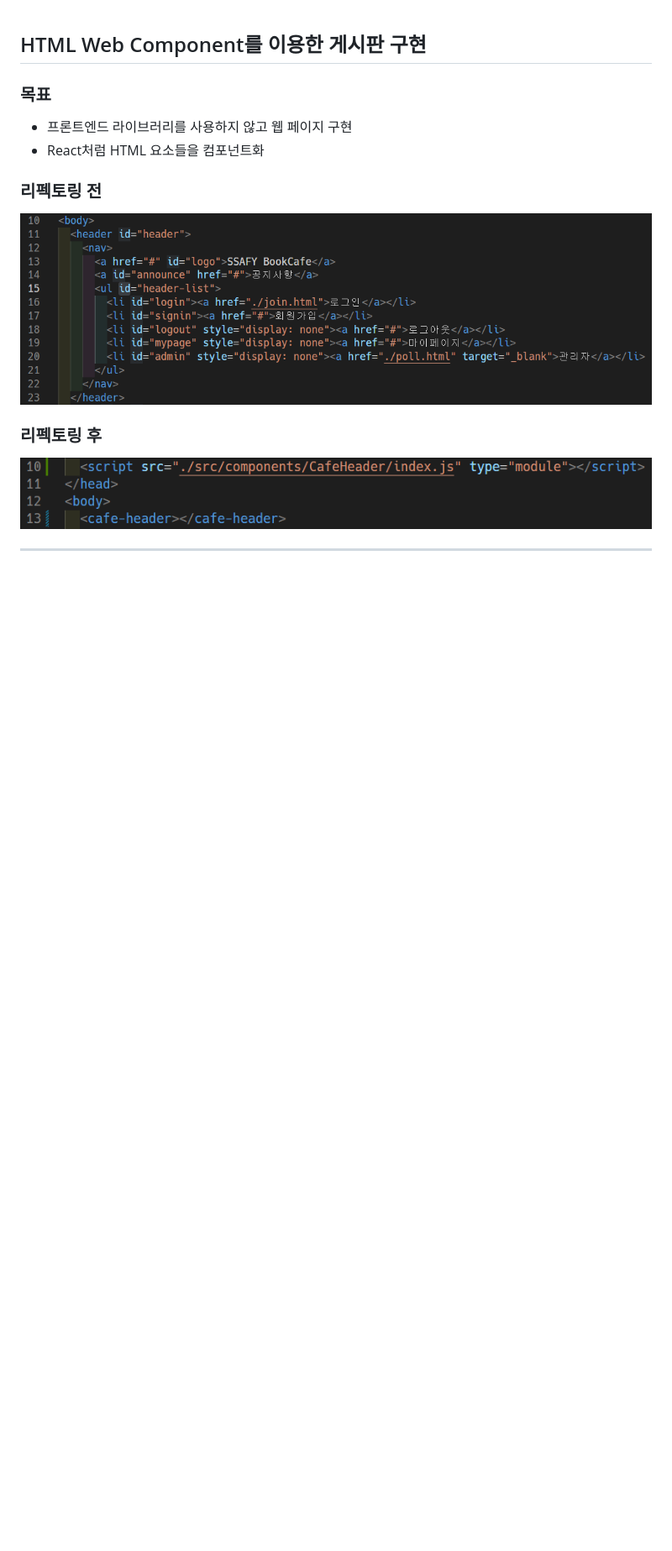
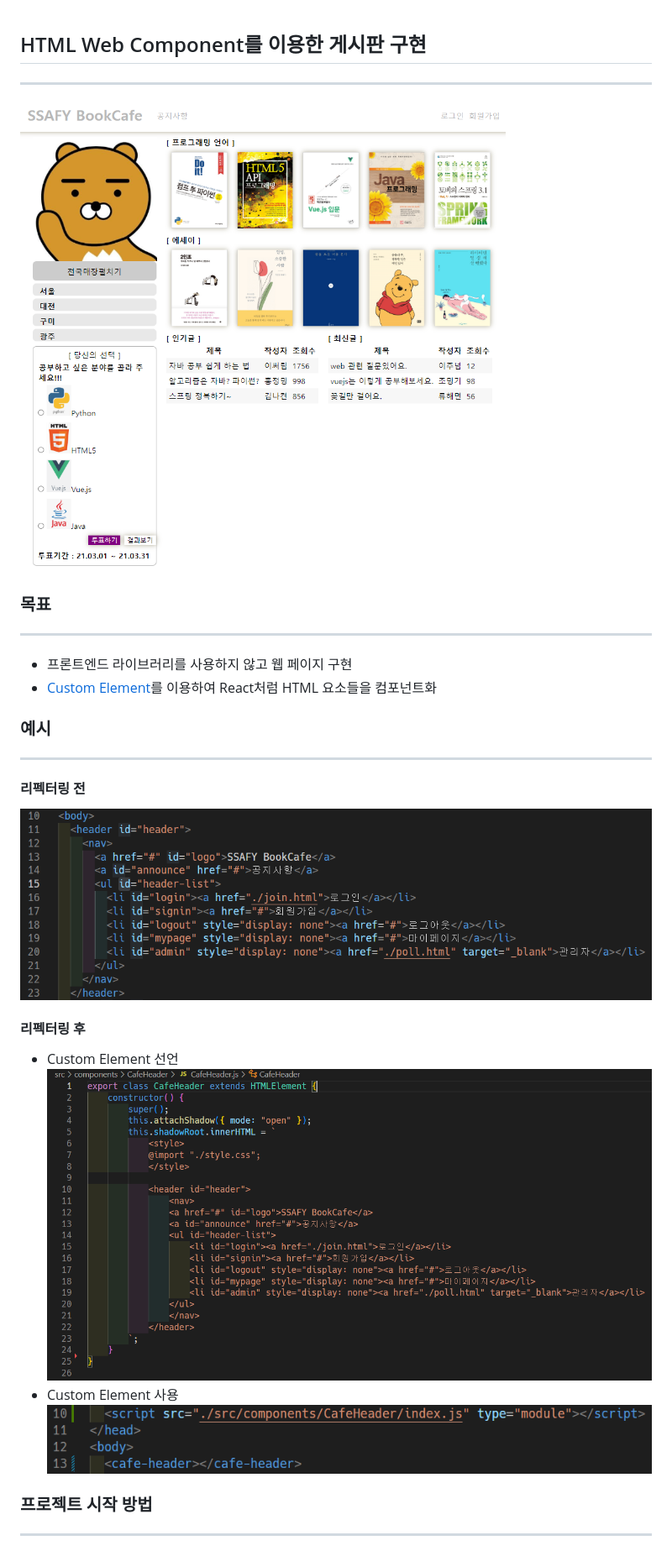
Before and after one commit to Ha-limLee/vanila-js-project, a Markdown page: README.md, the part around the change printed below. Shown: that part at 84% size. Rendered like a GitHub page; pictures changed too: doc-img/main-page.png (added), doc-img/refactored-element.png (added); blank space fills up the shorter version.

Commit message:
doc custom element

```diff
--- a/README.md
+++ b/README.md
@@ -1,16 +1,31 @@
 ## HTML Web Component를 이용한 게시판 구현
+
+---
+
+![main page](./doc-img/main-page.png)
 
 ### 목표
 
+---
+
 - 프론트엔드 라이브러리를 사용하지 않고 웹 페이지 구현
-- React처럼 HTML 요소들을 컴포넌트화
+- [Custom Element](https://developer.mozilla.org/en-US/docs/Web/Web_Components/Using_custom_elements)를 이용하여 React처럼 HTML 요소들을 컴포넌트화
 
-### 리펙토링 전
+### 예시
+
+---
+
+#### 리펙터링 전
 
 ![before refactoring](./doc-img/before-refactor.png)
 
-### 리펙토링 후
+#### 리펙터링 후
 
-![after refactoring](./doc-img/after-refactor.png)
+- Custom Element 선언 \
+  ![refactored element](./doc-img/refactored-element.png)
+- Custom Element 사용 \
+  ![after refactoring](./doc-img/after-refactor.png)
+
+### 프로젝트 시작 방법
 
 ---
```
Also changed, not shown: other parts of README.md (+4 -0 lines), 1 other file.
